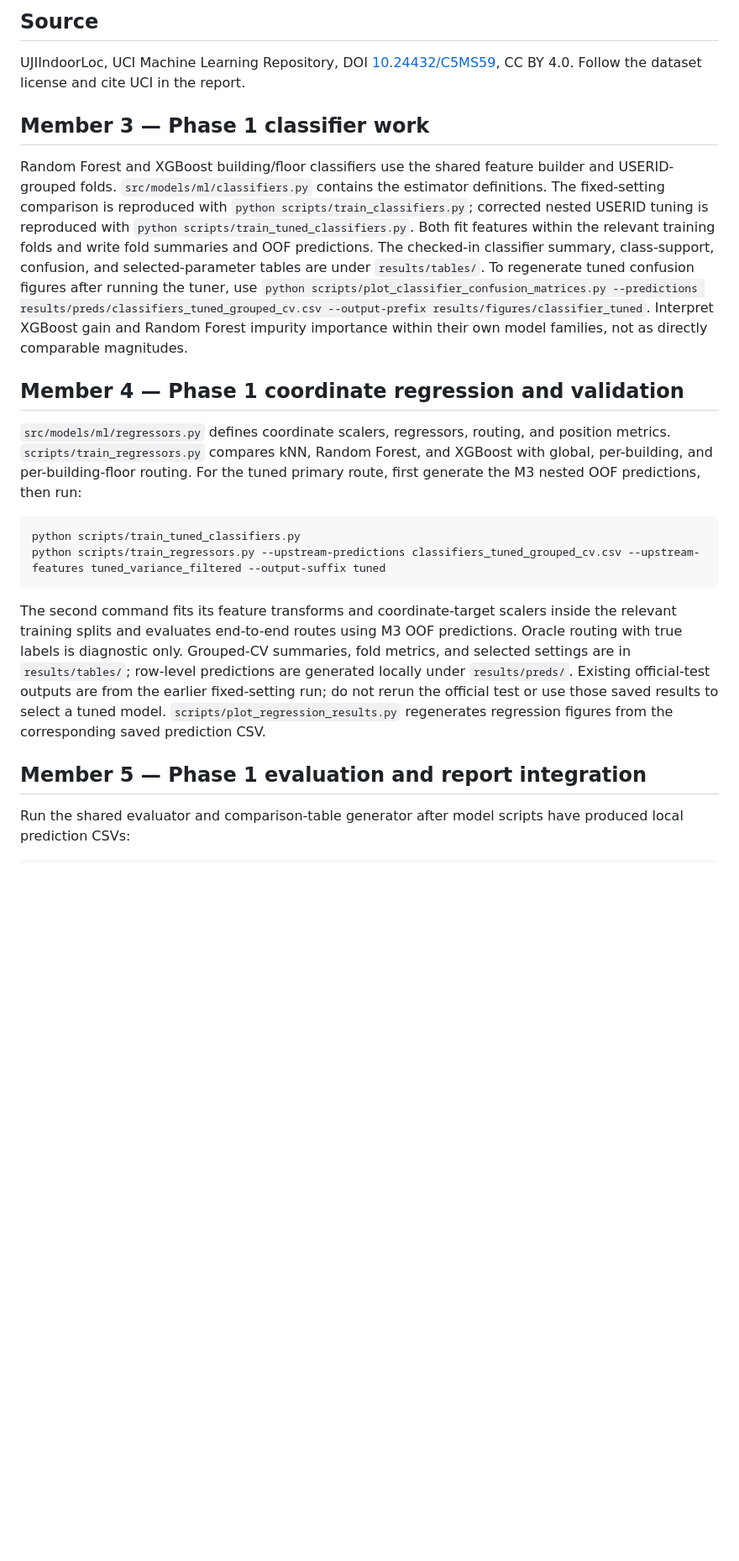
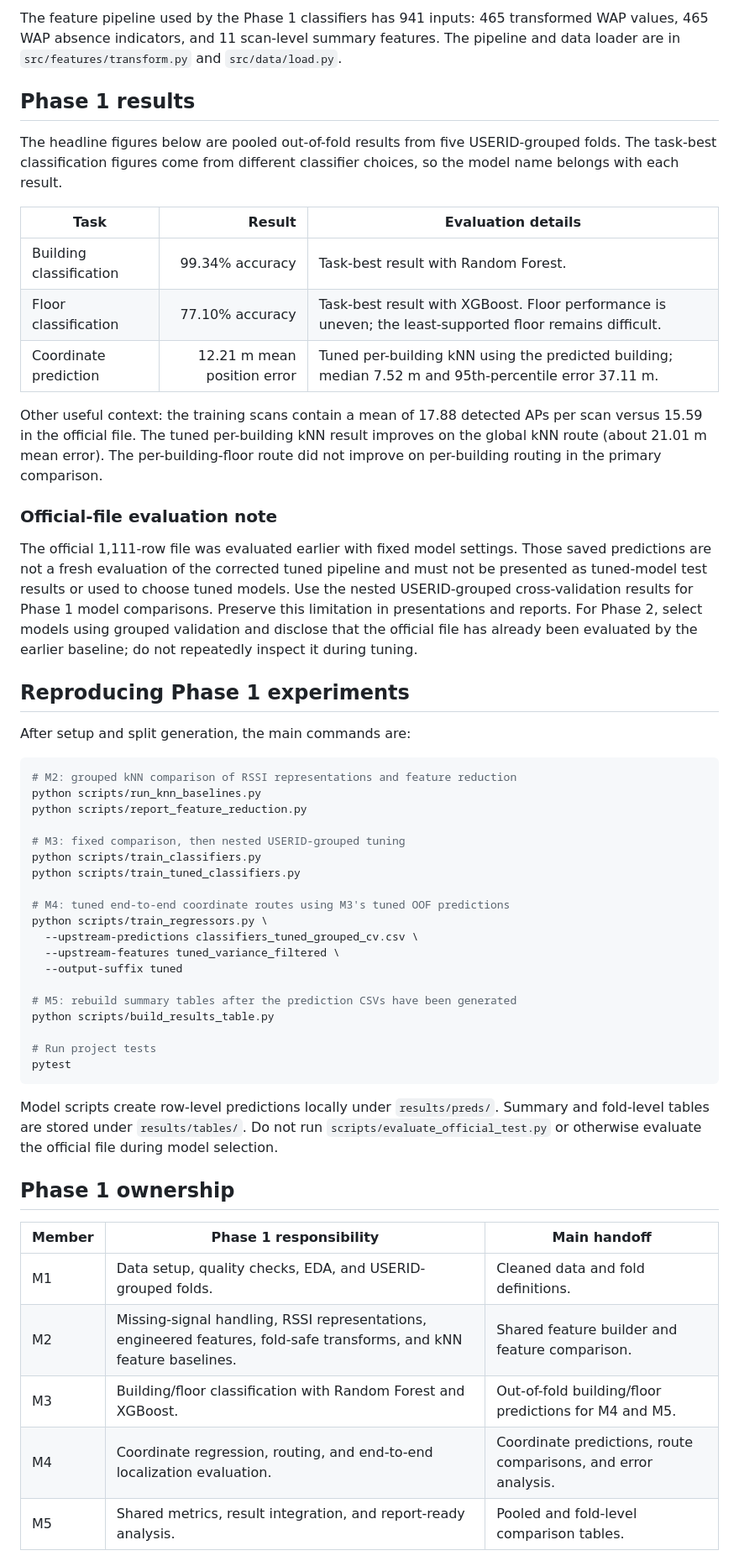
Before and after one commit to DhruvR-16/aml, a Markdown page: README.md, the part around one of its changes. Shown at 84% size. Rendered like a GitHub page; blank space fills up the shorter version.

````diff
--- a/README.md
+++ b/README.md
@@ -37,24 +50,57 @@ Run `python scripts/run_knn_baselines.py` for the five-fold representation compa
 
-## Source
+The feature pipeline used by the Phase 1 classifiers has 941 inputs: 465 transformed WAP values, 465 WAP absence indicators, and 11 scan-level summary features. The pipeline and data loader are in `src/features/transform.py` and `src/data/load.py`.
 
-UJIIndoorLoc, UCI Machine Learning Repository, DOI [10.24432/C5MS59](https://doi.org/10.24432/C5MS59), CC BY 4.0. Follow the dataset license and cite UCI in the report.
+## Phase 1 results
 
-## Member 3 — Phase 1 classifier work
+The headline figures below are pooled out-of-fold results from five USERID-grouped folds. The task-best classification figures come from different classifier choices, so the model name belongs with each result.
 
-Random Forest and XGBoost building/floor classifiers use the shared feature builder and USERID-grouped folds. `src/models/ml/classifiers.py` contains the estimator definitions. The fixed-setting comparison is reproduced with `python scripts/train_classifiers.py`; corrected nested USERID tuning is reproduced with `python scripts/train_tuned_classifiers.py`. Both fit features within the relevant training folds and write fold summaries and OOF predictions. The checked-in classifier summary, class-support, confusion, and selected-parameter tables are under `results/tables/`. To regenerate tuned confusion figures after running the tuner, use `python scripts/plot_classifier_confusion_matrices.py --predictions results/preds/classifiers_tuned_grouped_cv.csv --output-prefix results/figures/classifier_tuned`. Interpret XGBoost gain and Random Forest impurity importance within their own model families, not as directly comparable magnitudes.
+| Task | Result | Evaluation details |
+|---|---:|---|
+| Building classification | 99.34% accuracy | Task-best result with Random Forest. |
+| Floor classification | 77.10% accuracy | Task-best result with XGBoost. Floor performance is uneven; the least-supported floor remains difficult. |
+| Coordinate prediction | 12.21 m mean position error | Tuned per-building kNN using the predicted building; median 7.52 m and 95th-percentile error 37.11 m. |
 
-## Member 4 — Phase 1 coordinate regression and validation
+Other useful context: the training scans contain a mean of 17.88 detected APs per scan versus 15.59 in the official file. The tuned per-building kNN result improves on the global kNN route (about 21.01 m mean error). The per-building-floor route did not improve on per-building routing in the primary comparison.
 
-`src/models/ml/regressors.py` defines coordinate scalers, regressors, routing, and position metrics. `scripts/train_regressors.py` compares kNN, Random Forest, and XGBoost with global, per-building, and per-building-floor routing. For the tuned primary route, first generate the M3 nested OOF predictions, then run:
+### Official-file evaluation note
+
+The official 1,111-row file was evaluated earlier with fixed model settings. Those saved predictions are not a fresh evaluation of the corrected tuned pipeline and must not be presented as tuned-model test results or used to choose tuned models. Use the nested USERID-grouped cross-validation results for Phase 1 model comparisons. Preserve this limitation in presentations and reports. For Phase 2, select models using grouped validation and disclose that the official file has already been evaluated by the earlier baseline; do not repeatedly inspect it during tuning.
+
+## Reproducing Phase 1 experiments
+
+After setup and split generation, the main commands are:
 
 ```bash
+# M2: grouped kNN comparison of RSSI representations and feature reduction
+python scripts/run_knn_baselines.py
+python scripts/report_feature_reduction.py
+
+# M3: fixed comparison, then nested USERID-grouped tuning
+python scripts/train_classifiers.py
 python scripts/train_tuned_classifiers.py
-python scripts/train_regressors.py --upstream-predictions classifiers_tuned_grouped_cv.csv --upstream-features tuned_variance_filtered --output-suffix tuned
+
+# M4: tuned end-to-end coordinate routes using M3's tuned OOF predictions
+python scripts/train_regressors.py \
+  --upstream-predictions classifiers_tuned_grouped_cv.csv \
+  --upstream-features tuned_variance_filtered \
+  --output-suffix tuned
+
+# M5: rebuild summary tables after the prediction CSVs have been generated
+python scripts/build_results_table.py
+
+# Run project tests
+pytest
 ```
 
-The second command fits its feature transforms and coordinate-target scalers inside the relevant training splits and evaluates end-to-end routes using M3 OOF predictions. Oracle routing with true labels is diagnostic only. Grouped-CV summaries, fold metrics, and selected settings are in `results/tables/`; row-level predictions are generated locally under `results/preds/`. Existing official-test outputs are from the earlier fixed-setting run; do not rerun the official test or use those saved results to select a tuned model. `scripts/plot_regression_results.py` regenerates regression figures from the corresponding saved prediction CSV.
+Model scripts create row-level predictions locally under `results/preds/`. Summary and fold-level tables are stored under `results/tables/`. Do not run `scripts/evaluate_official_test.py` or otherwise evaluate the official file during model selection.
 
-## Member 5 — Phase 1 evaluation and report integration
+## Phase 1 ownership
 
-Run the shared evaluator and comparison-table generator after model scripts have produced local prediction CSVs:
+| Member | Phase 1 responsibility | Main handoff |
+|---|---|---|
+| M1 | Data setup, quality checks, EDA, and USERID-grouped folds. | Cleaned data and fold definitions. |
+| M2 | Missing-signal handling, RSSI representations, engineered features, fold-safe transforms, and kNN feature baselines. | Shared feature builder and feature comparison. |
+| M3 | Building/floor classification with Random Forest and XGBoost. | Out-of-fold building/floor predictions for M4 and M5. |
+| M4 | Coordinate regression, routing, and end-to-end localization evaluation. | Coordinate predictions, route comparisons, and error analysis. |
+| M5 | Shared metrics, result integration, and report-ready analysis. | Pooled and fold-level comparison tables. |
 
````
Also changed, not shown: other parts of README.md (+74 -23 lines).
